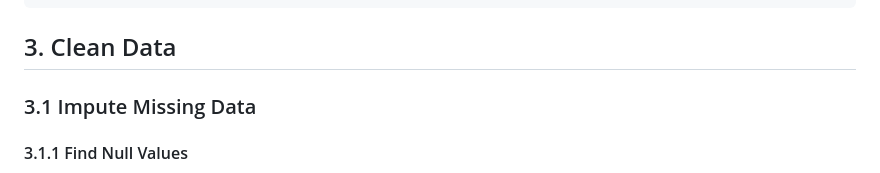
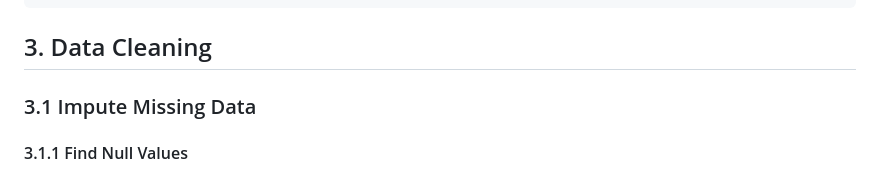
Before and after one commit to lizzybit/Olympics, a Markdown page: README.md, the part around the change. GitHub-like rendering.

````diff
--- a/README.md
+++ b/README.md
@@ -161,7 +161,7 @@ summary(olympics[,sapply(olympics, is.character)])
  Mode  :character
  ```
 
-## 3. Clean Data
+## 3. Data Cleaning
 
 ### 3.1 Impute Missing Data
 #### 3.1.1 Find Null Values
````
